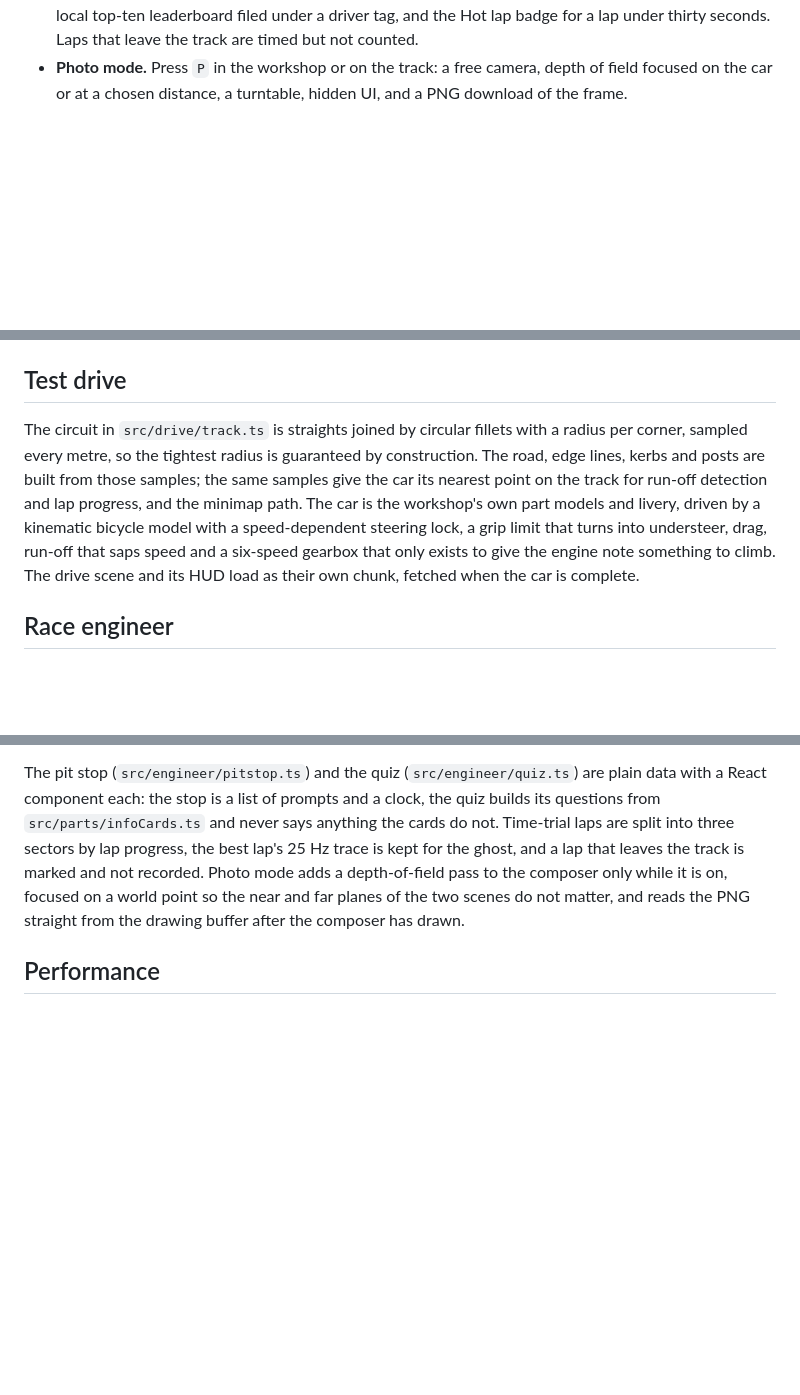
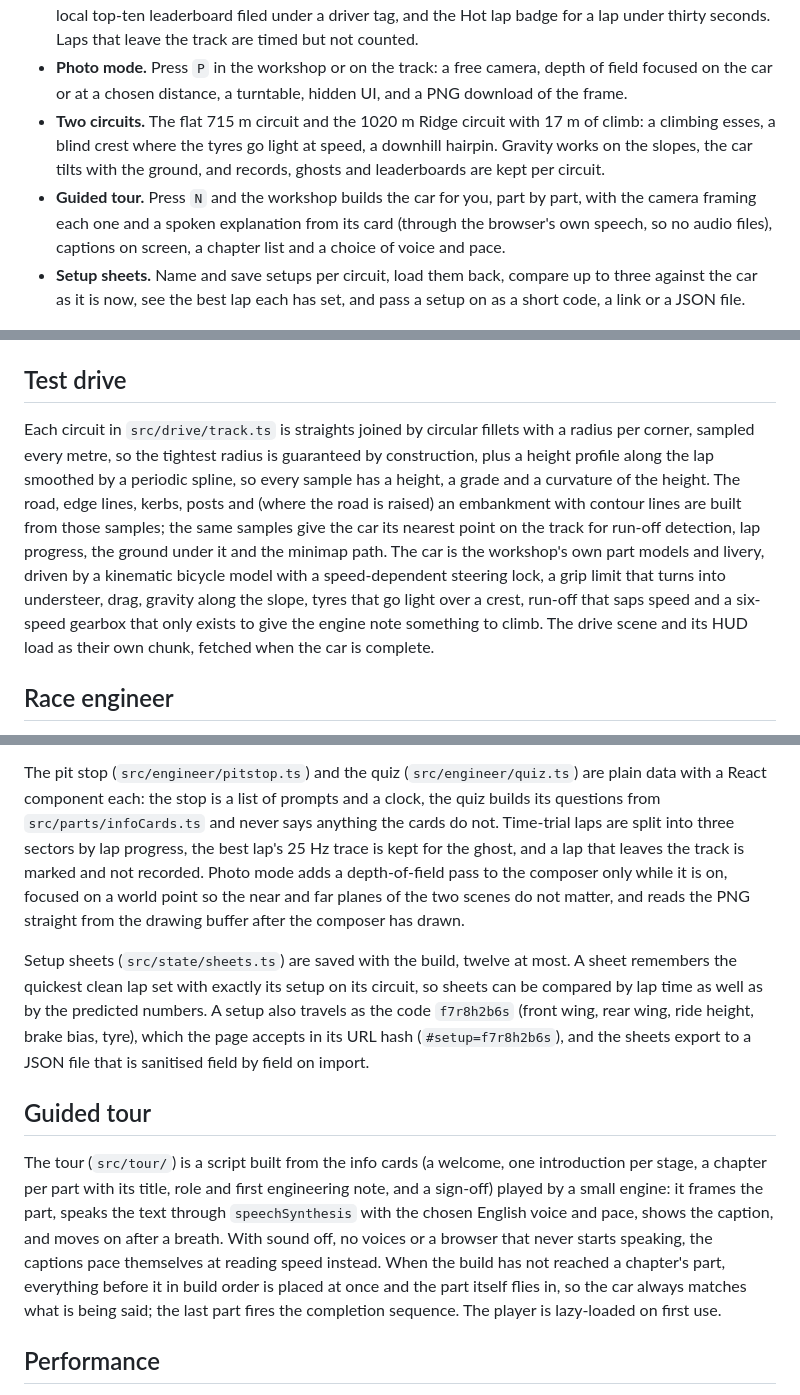
Before and after one commit to MrShaaba/openwheel-workshop, a Markdown page: README.md, 3 parts joined by grey strips. GitHub-like rendering; blank space fills up the shorter version.

```diff
--- a/README.md
+++ b/README.md
@@ -58,6 +58,16 @@ what you have learned, chase your own ghost round the circuit and photograph the
   lap under thirty seconds. Laps that leave the track are timed but not counted.
 - **Photo mode.** Press `P` in the workshop or on the track: a free camera, depth of field focused on
   the car or at a chosen distance, a turntable, hidden UI, and a PNG download of the frame.
+- **Two circuits.** The flat 715 m circuit and the 1020 m Ridge circuit with 17 m of climb: a
+  climbing esses, a blind crest where the tyres go light at speed, a downhill hairpin. Gravity works
+  on the slopes, the car tilts with the ground, and records, ghosts and leaderboards are kept per
+  circuit.
+- **Guided tour.** Press `N` and the workshop builds the car for you, part by part, with the camera
+  framing each one and a spoken explanation from its card (through the browser's own speech, so no
+  audio files), captions on screen, a chapter list and a choice of voice and pace.
+- **Setup sheets.** Name and save setups per circuit, load them back, compare up to three against
+  the car as it is now, see the best lap each has set, and pass a setup on as a short code, a link
+  or a JSON file.
 
 ![Exploded View](docs/exploded.png)
 
@@ -183,12 +197,15 @@ the same way.
 
 ## Test drive
 
-The circuit in `src/drive/track.ts` is straights joined by circular fillets with a radius per corner,
-sampled every metre, so the tightest radius is guaranteed by construction. The road, edge lines,
-kerbs and posts are built from those samples; the same samples give the car its nearest point on the
-track for run-off detection and lap progress, and the minimap path. The car is the workshop's own part
-models and livery, driven by a kinematic bicycle model with a speed-dependent steering lock, a grip
-limit that turns into understeer, drag, run-off that saps speed and a six-speed gearbox that only
+Each circuit in `src/drive/track.ts` is straights joined by circular fillets with a radius per
+corner, sampled every metre, so the tightest radius is guaranteed by construction, plus a height
+profile along the lap smoothed by a periodic spline, so every sample has a height, a grade and a
+curvature of the height. The road, edge lines, kerbs, posts and (where the road is raised) an
+embankment with contour lines are built from those samples; the same samples give the car its
+nearest point on the track for run-off detection, lap progress, the ground under it and the minimap
+path. The car is the workshop's own part models and livery, driven by a kinematic bicycle model with
+a speed-dependent steering lock, a grip limit that turns into understeer, drag, gravity along the
+slope, tyres that go light over a crest, run-off that saps speed and a six-speed gearbox that only
 exists to give the engine note something to climb. The drive scene and its HUD load as their own
 chunk, fetched when the car is complete.
 
@@ -212,6 +229,23 @@ the track is marked and not recorded. Photo mode adds a depth-of-field pass to t
 while it is on, focused on a world point so the near and far planes of the two scenes do not matter,
 and reads the PNG straight from the drawing buffer after the composer has drawn.
 
+Setup sheets (`src/state/sheets.ts`) are saved with the build, twelve at most. A sheet remembers the
+quickest clean lap set with exactly its setup on its circuit, so sheets can be compared by lap time as
+well as by the predicted numbers. A setup also travels as the code `f7r8h2b6s` (front wing, rear
+wing, ride height, brake bias, tyre), which the page accepts in its URL hash (`#setup=f7r8h2b6s`),
+and the sheets export to a JSON file that is sanitised field by field on import.
+
+## Guided tour
+
+The tour (`src/tour/`) is a script built from the info cards (a welcome, one introduction per stage,
+a chapter per part with its title, role and first engineering note, and a sign-off) played by a
+small engine: it frames the part, speaks the text through `speechSynthesis` with the chosen English
+voice and pace, shows the caption, and moves on after a breath. With sound off, no voices or a
+browser that never starts speaking, the captions pace themselves at reading speed instead. When the
+build has not reached a chapter's part, everything before it in build order is placed at once and the
+part itself flies in, so the car always matches what is being said; the last part fires the
+completion sequence. The player is lazy-loaded on first use.
+
 ## Performance
 
 The scene targets 60 fps on a modern laptop. Pixel ratio adapts between 1 and 1.5 from a
```
Also changed, not shown: other parts of README.md (+11 -5 lines), ROADMAP.md (+39 -32 lines), docs/ridge-circuit.png (added), docs/tour.png (added).
